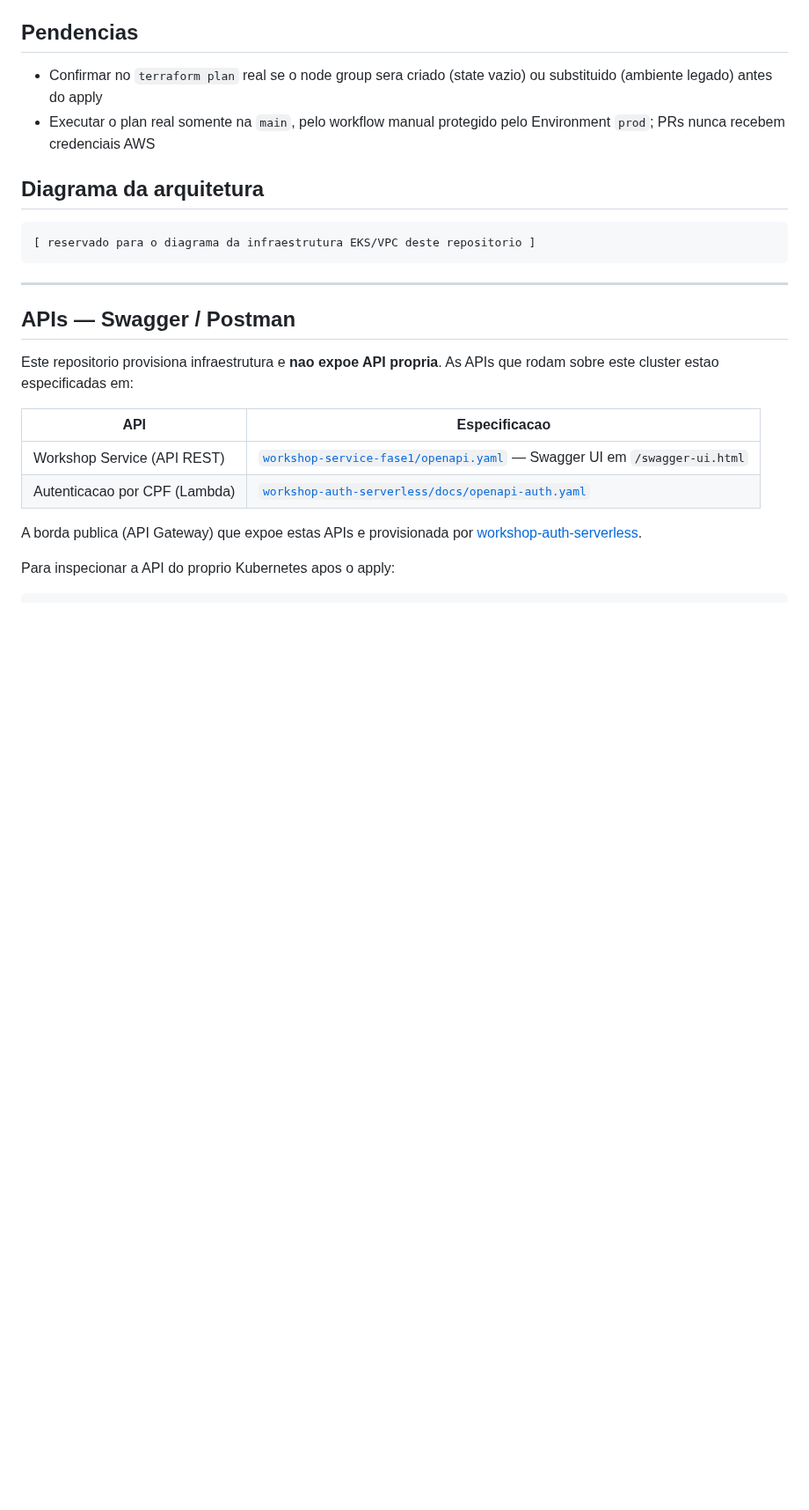
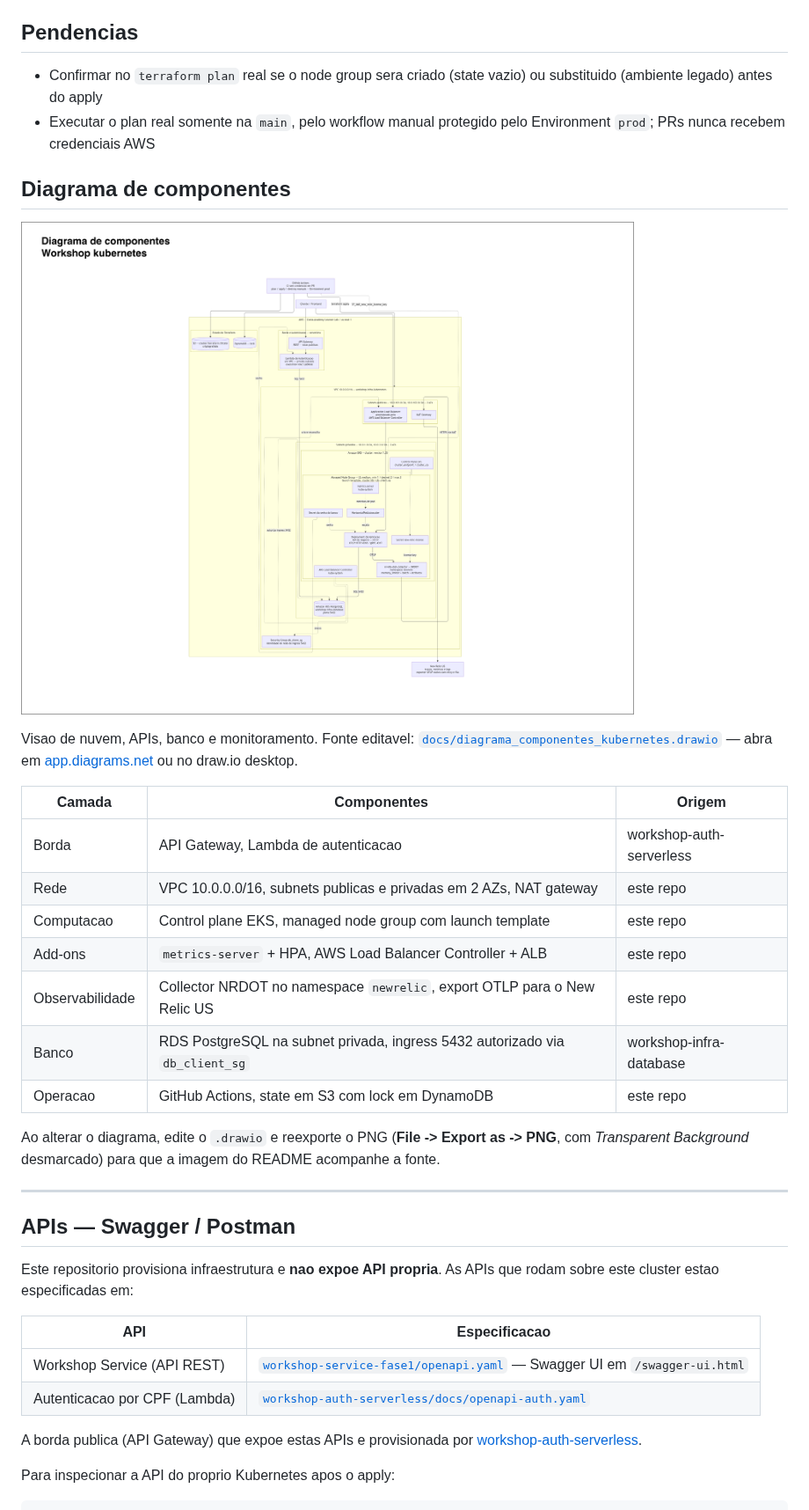
Before and after one commit to postech-software-architecture/workshop-infra-kubernetes, a Markdown page: README.md, the part around the change. Shown at 88% size. Rendered like a GitHub page; pictures changed too: docs/diagrama_componentes_kubernetes.png (added); blank space fills up the shorter version.

Commit message:
docs: adiciona o diagrama de componentes da Fase 3
Substitui o placeholder da secao de arquitetura pelo diagrama de componentes
com a visao de nuvem, APIs, banco e monitoramento.

- versiona a fonte editavel em docs/diagrama_componentes_kubernetes.drawio e o
  PNG exportado usado pelo README
- documenta, por camada, quais componentes vem deste repositorio e quais vem de
  workshop-auth-serverless e workshop-infra-database
- registra o passo de reexportar o PNG ao editar o .drawio, para a imagem do
  README nao divergir da fonte

Co-Authored-By: Claude Opus 5 (1M context) <noreply@anthropic.com>

````diff
--- a/README.md
+++ b/README.md
@@ -192,15 +192,27 @@ quando o EKS e destruido.
 - Executar o plan real somente na `main`, pelo workflow manual protegido pelo Environment
   `prod`; PRs nunca recebem credenciais AWS
 
-## Diagrama da arquitetura
+## Diagrama de componentes
 
-<!-- TODO: inserir o diagrama de rede e computacao deste repositorio
-     (VPC, subnets publicas/privadas, NAT, control plane EKS, node group,
-     LB Controller, collector NRDOT e o SG db_client). Sugestao: versionar em docs/. -->
+![Diagrama de componentes da infraestrutura Kubernetes](docs/diagrama_componentes_kubernetes.png)
 
-```text
-[ reservado para o diagrama da infraestrutura EKS/VPC deste repositorio ]
-```
+Visao de nuvem, APIs, banco e monitoramento. Fonte editavel:
+[`docs/diagrama_componentes_kubernetes.drawio`](docs/diagrama_componentes_kubernetes.drawio)
+— abra em [app.diagrams.net](https://app.diagrams.net) ou no draw.io desktop.
+
+| Camada | Componentes | Origem |
+|---|---|---|
+| Borda | API Gateway, Lambda de autenticacao | workshop-auth-serverless |
+| Rede | VPC 10.0.0.0/16, subnets publicas e privadas em 2 AZs, NAT gateway | este repo |
+| Computacao | Control plane EKS, managed node group com launch template | este repo |
+| Add-ons | `metrics-server` + HPA, AWS Load Balancer Controller + ALB | este repo |
+| Observabilidade | Collector NRDOT no namespace `newrelic`, export OTLP para o New Relic US | este repo |
+| Banco | RDS PostgreSQL na subnet privada, ingress 5432 autorizado via `db_client_sg` | workshop-infra-database |
+| Operacao | GitHub Actions, state em S3 com lock em DynamoDB | este repo |
+
+Ao alterar o diagrama, edite o `.drawio` e reexporte o PNG
+(**File -> Export as -> PNG**, com *Transparent Background* desmarcado) para que a imagem
+do README acompanhe a fonte.
 
 ---
 
````
Also changed, not shown: 1 other file.
